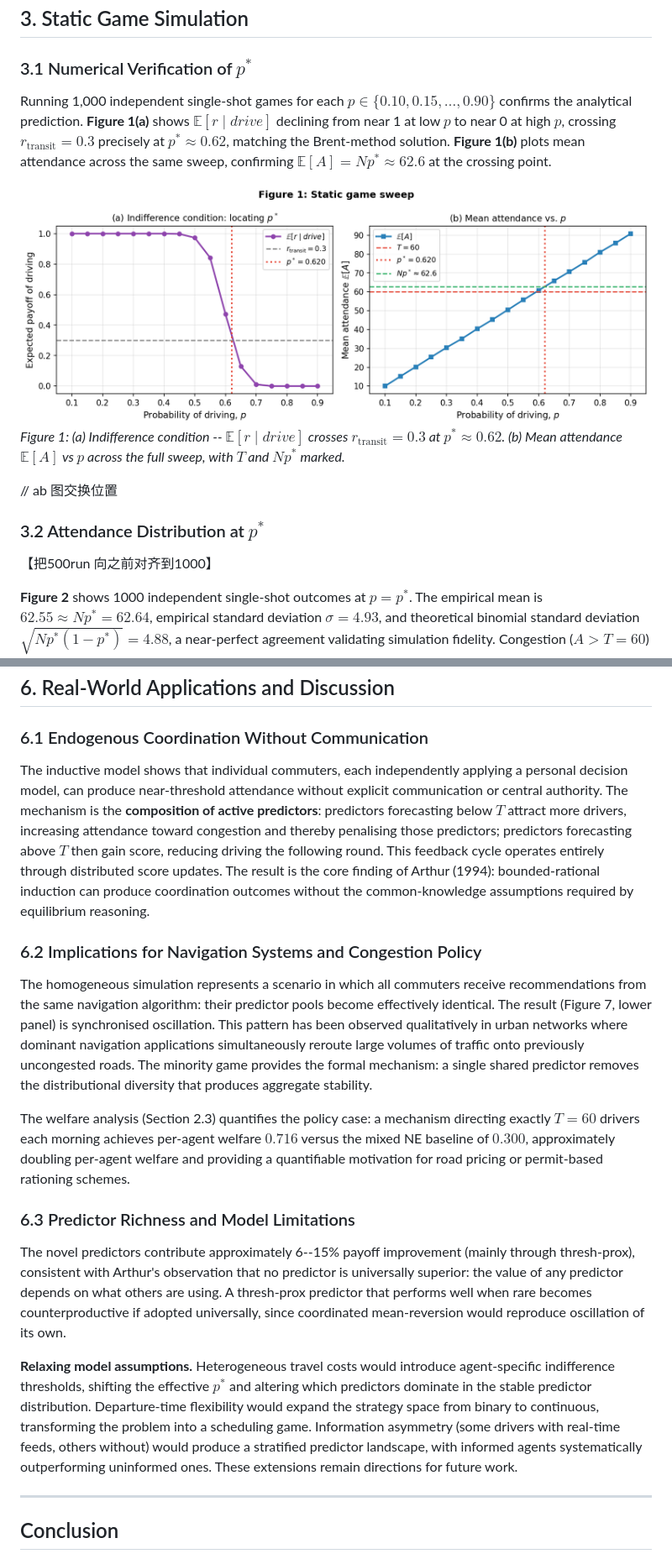
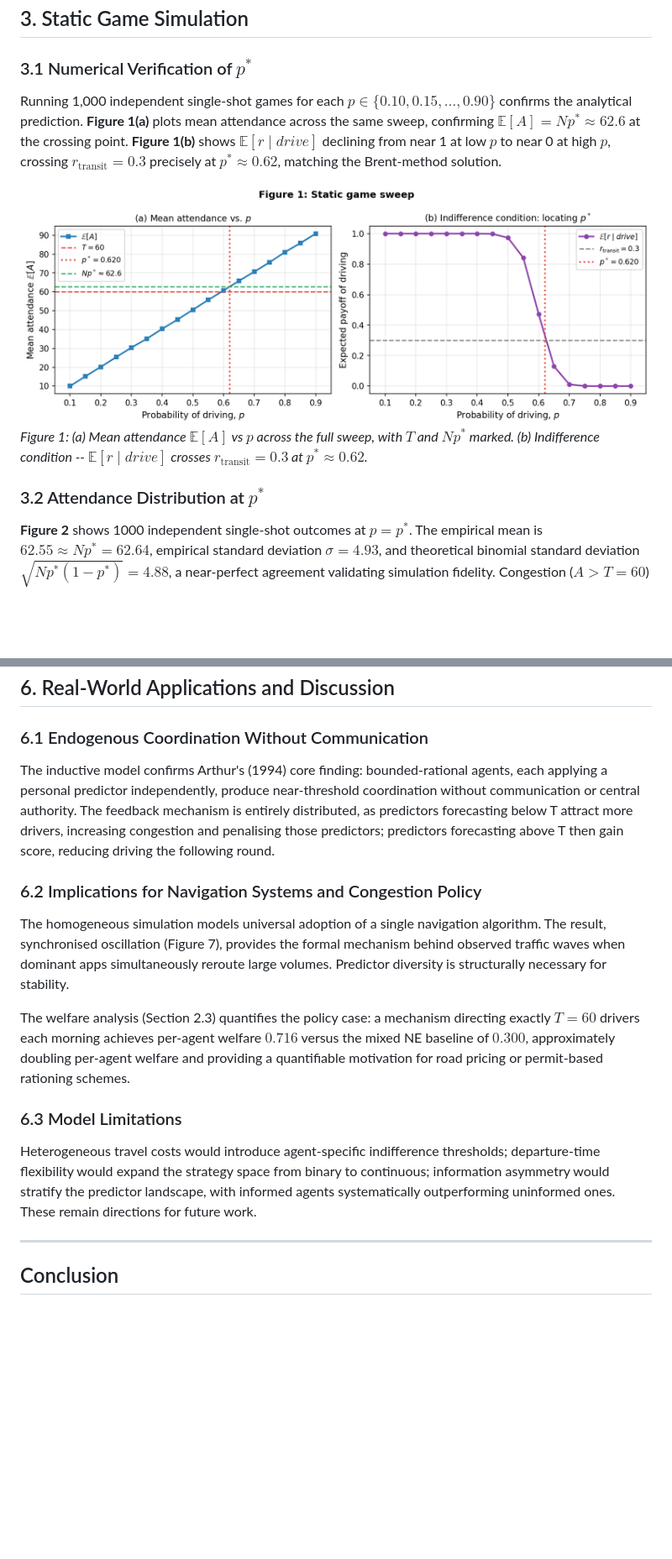
Before and after one commit to Feifan-Xia/GT-CW, a Markdown page: report/my_report.md, 2 parts joined by grey strips. Shown: that part at 84% size. Rendered like a GitHub page; pictures changed too: report/figure1_static_sweep.png; blank space fills up the shorter version.

```diff
--- a/report/my_report.md
+++ b/report/my_report.md
@@ -99,16 +99,12 @@ In real commuting terms: a city that can direct exactly 60 daily drivers through
 
 ### 3.1 Numerical Verification of $p^*$
 
-Running 1,000 independent single-shot games for each $p \in \{0.10, 0.15, \ldots, 0.90\}$ confirms the analytical prediction. **Figure 1(a)** shows $\mathbb{E}[r \mid \textit{drive}]$ declining from near 1 at low $p$ to near 0 at high $p$, crossing $r_{\text{transit}} = 0.3$ precisely at $p^* \approx 0.62$, matching the Brent-method solution. **Figure 1(b)** plots mean attendance across the same sweep, confirming $\mathbb{E}[A] = Np^* \approx 62.6$ at the crossing point.
+Running 1,000 independent single-shot games for each $p \in \{0.10, 0.15, \ldots, 0.90\}$ confirms the analytical prediction. **Figure 1(a)** plots mean attendance across the same sweep, confirming $\mathbb{E}[A] = Np^* \approx 62.6$ at the crossing point. **Figure 1(b)** shows $\mathbb{E}[r \mid \textit{drive}]$ declining from near 1 at low $p$ to near 0 at high $p$, crossing $r_{\text{transit}} = 0.3$ precisely at $p^* \approx 0.62$, matching the Brent-method solution.
 
 ![Figure 1](figure1_static_sweep.png)
-*Figure 1: (a) Indifference condition -- $\mathbb{E}[r \mid drive]$ crosses $r_\text{transit}=0.3$ at $p^*\approx 0.62$. (b) Mean attendance $\mathbb{E}[A]$ vs $p$ across the full sweep, with $T$ and $Np^*$ marked.*
-
-// ab 图交换位置
+*Figure 1: (a) Mean attendance $\mathbb{E}[A]$ vs $p$ across the full sweep, with $T$ and $Np^*$ marked. (b) Indifference condition -- $\mathbb{E}[r \mid drive]$ crosses $r_\text{transit}=0.3$ at $p^*\approx 0.62$.*
 
 ### 3.2 Attendance Distribution at $p^*$
-
-【把500run 向之前对齐到1000】
 
 **Figure 2** shows 1000 independent single-shot outcomes at $p = p^*$. The empirical mean is $62.55 \approx Np^* = 62.64$, empirical standard deviation $\sigma = 4.93$, and theoretical binomial standard deviation $\sqrt{Np^*(1-p^*)} = 4.88$, a near-perfect agreement validating simulation fidelity. Congestion ($A > T = 60$) occurs in **65.4%** of rounds.
 
@@ -252,19 +250,17 @@ Note that the homogeneous result depends on which six predictors are randomly dr
 
 ### 6.1 Endogenous Coordination Without Communication
 
-The inductive model shows that individual commuters, each independently applying a personal decision model, can produce near-threshold attendance without explicit communication or central authority. The mechanism is the **composition of active predictors**: predictors forecasting below $T$ attract more drivers, increasing attendance toward congestion and thereby penalising those predictors; predictors forecasting above $T$ then gain score, reducing driving the following round. This feedback cycle operates entirely through distributed score updates. The result is the core finding of Arthur (1994): bounded-rational induction can produce coordination outcomes without the common-knowledge assumptions required by equilibrium reasoning.
+The inductive model confirms Arthur's (1994) core finding: bounded-rational agents, each applying a personal predictor independently, produce near-threshold coordination without communication or central authority. The feedback mechanism is entirely distributed, as predictors forecasting below T attract more drivers, increasing congestion and penalising those predictors; predictors forecasting above T then gain score, reducing driving the following round.
 
 ### 6.2 Implications for Navigation Systems and Congestion Policy
 
-The homogeneous simulation represents a scenario in which all commuters receive recommendations from the same navigation algorithm: their predictor pools become effectively identical. The result (Figure 7, lower panel) is synchronised oscillation. This pattern has been observed qualitatively in urban networks where dominant navigation applications simultaneously reroute large volumes of traffic onto previously uncongested roads. The minority game provides the formal mechanism: a single shared predictor removes the distributional diversity that produces aggregate stability.
+The homogeneous simulation models universal adoption of a single navigation algorithm. The result, synchronised oscillation (Figure 7), provides the formal mechanism behind observed traffic waves when dominant apps simultaneously reroute large volumes. Predictor diversity is structurally necessary for stability.
 
 The welfare analysis (Section 2.3) quantifies the policy case: a mechanism directing exactly $T=60$ drivers each morning achieves per-agent welfare $0.716$ versus the mixed NE baseline of $0.300$, approximately doubling per-agent welfare and providing a quantifiable motivation for road pricing or permit-based rationing schemes.
 
-### 6.3 Predictor Richness and Model Limitations
+### 6.3 Model Limitations
 
-The novel predictors contribute approximately 6--15% payoff improvement (mainly through thresh-prox), consistent with Arthur's observation that no predictor is universally superior: the value of any predictor depends on what others are using. A thresh-prox predictor that performs well when rare becomes counterproductive if adopted universally, since coordinated mean-reversion would reproduce oscillation of its own.
-
-**Relaxing model assumptions.** Heterogeneous travel costs would introduce agent-specific indifference thresholds, shifting the effective $p^*$ and altering which predictors dominate in the stable predictor distribution. Departure-time flexibility would expand the strategy space from binary to continuous, transforming the problem into a scheduling game. Information asymmetry (some drivers with real-time feeds, others without) would produce a stratified predictor landscape, with informed agents systematically outperforming uninformed ones. These extensions remain directions for future work.
+Heterogeneous travel costs would introduce agent-specific indifference thresholds; departure-time flexibility would expand the strategy space from binary to continuous; information asymmetry would stratify the predictor landscape, with informed agents systematically outperforming uninformed ones. These remain directions for future work.
 
 ---
 
```
Also changed, not shown: other parts of report/my_report.md (+11 -5 lines), 1 other file.
